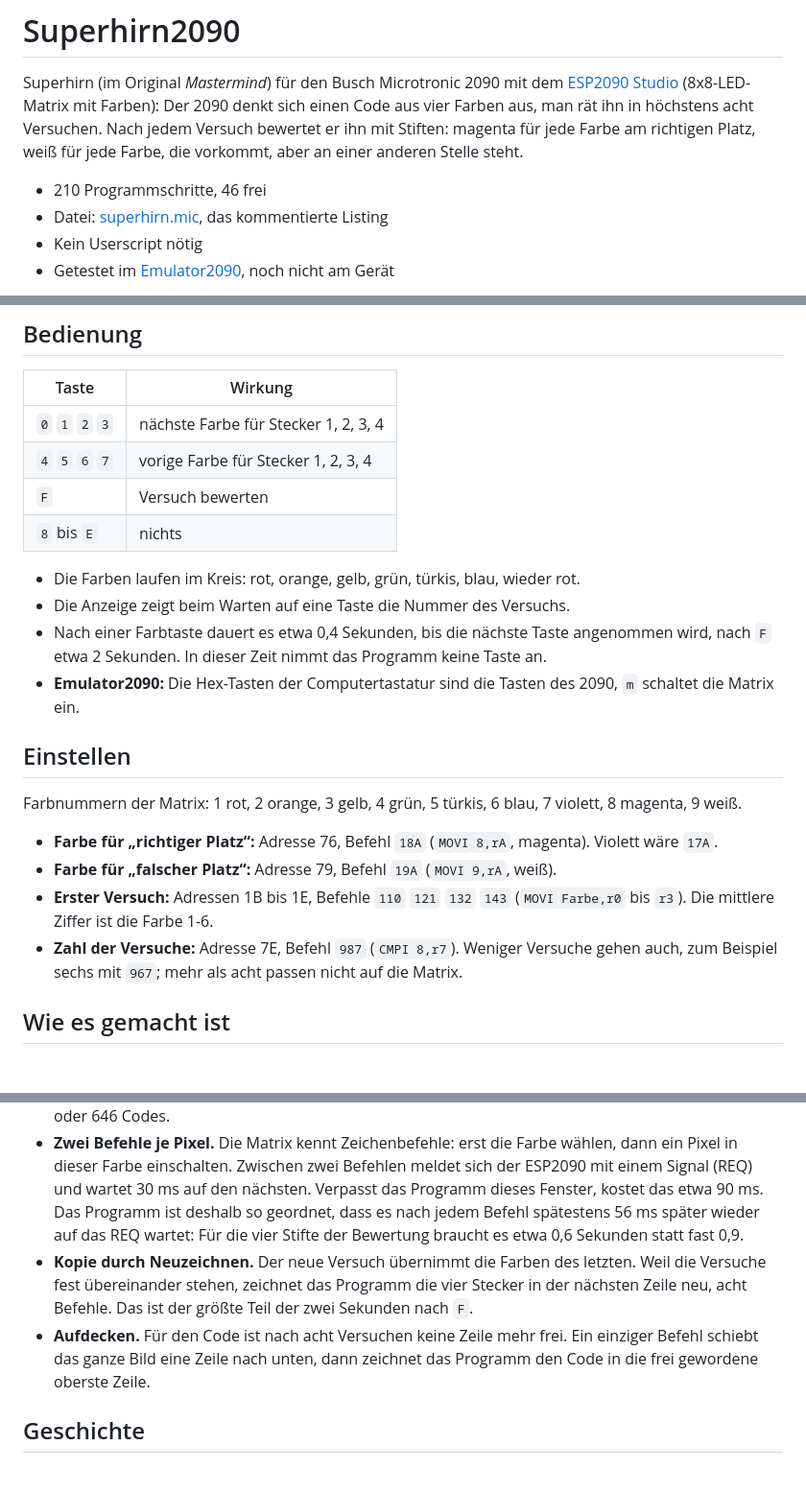
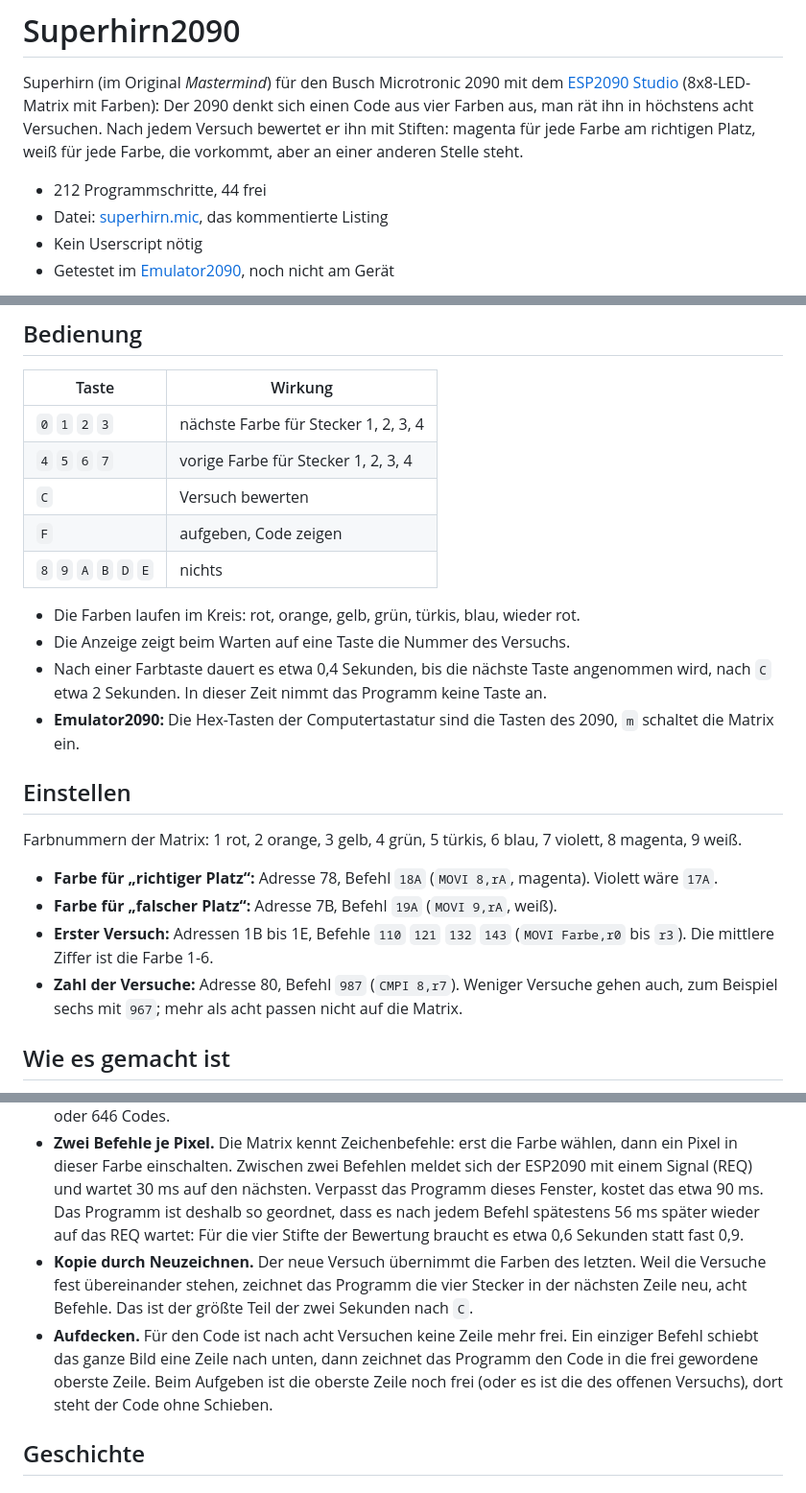
Before and after one commit to rab-berlin/Superhirn2090, a Markdown page: README.md, 3 parts joined by grey strips. Shown at 96% size. GitHub-like rendering; blank space fills up the shorter version.

Commit message:
C bewertet, F gibt auf und zeigt den Code
Co-Authored-By: Claude Opus 5.5 <noreply@anthropic.com>
Claude-Session: https://claude.ai/code/session_01U7fekocis4hvpmsZVics6U

```diff
--- a/README.md
+++ b/README.md
@@ -2,7 +2,7 @@
 
 Superhirn (im Original *Mastermind*) für den Busch Microtronic 2090 mit dem [ESP2090 Studio](https://github.com/rab-berlin/ESP2090) (8x8-LED-Matrix mit Farben): Der 2090 denkt sich einen Code aus vier Farben aus, man rät ihn in höchstens acht Versuchen. Nach jedem Versuch bewertet er ihn mit Stiften: magenta für jede Farbe am richtigen Platz, weiß für jede Farbe, die vorkommt, aber an einer anderen Stelle steht.
 
-- 210 Programmschritte, 46 frei
+- 212 Programmschritte, 44 frei
 - Datei: [superhirn.mic](superhirn.mic), das kommentierte Listing
 - Kein Userscript nötig
 - Getestet im [Emulator2090](https://github.com/rab-berlin/Emulator2090), noch nicht am Gerät
@@ -40,22 +41,23 @@ Das Programm färbt jedes Pixel selbst und benutzt nur die Farben, mit denen der
 |---|---|
 | `0` `1` `2` `3` | nächste Farbe für Stecker 1, 2, 3, 4 |
 | `4` `5` `6` `7` | vorige Farbe für Stecker 1, 2, 3, 4 |
-| `F` | Versuch bewerten |
-| `8` bis `E` | nichts |
+| `C` | Versuch bewerten |
+| `F` | aufgeben, Code zeigen |
+| `8` `9` `A` `B` `D` `E` | nichts |
 
 - Die Farben laufen im Kreis: rot, orange, gelb, grün, türkis, blau, wieder rot.
 - Die Anzeige zeigt beim Warten auf eine Taste die Nummer des Versuchs.
-- Nach einer Farbtaste dauert es etwa 0,4 Sekunden, bis die nächste Taste angenommen wird, nach `F` etwa 2 Sekunden. In dieser Zeit nimmt das Programm keine Taste an.
+- Nach einer Farbtaste dauert es etwa 0,4 Sekunden, bis die nächste Taste angenommen wird, nach `C` etwa 2 Sekunden. In dieser Zeit nimmt das Programm keine Taste an.
 - **Emulator2090:** Die Hex-Tasten der Computertastatur sind die Tasten des 2090, `m` schaltet die Matrix ein.
 
 ## Einstellen
 
 Farbnummern der Matrix: 1 rot, 2 orange, 3 gelb, 4 grün, 5 türkis, 6 blau, 7 violett, 8 magenta, 9 weiß.
 
-- **Farbe für „richtiger Platz“:** Adresse 76, Befehl `18A` (`MOVI 8,rA`, magenta). Violett wäre `17A`.
-- **Farbe für „falscher Platz“:** Adresse 79, Befehl `19A` (`MOVI 9,rA`, weiß).
+- **Farbe für „richtiger Platz“:** Adresse 78, Befehl `18A` (`MOVI 8,rA`, magenta). Violett wäre `17A`.
+- **Farbe für „falscher Platz“:** Adresse 7B, Befehl `19A` (`MOVI 9,rA`, weiß).
 - **Erster Versuch:** Adressen 1B bis 1E, Befehle `110` `121` `132` `143` (`MOVI Farbe,r0` bis `r3`). Die mittlere Ziffer ist die Farbe 1-6.
-- **Zahl der Versuche:** Adresse 7E, Befehl `987` (`CMPI 8,r7`). Weniger Versuche gehen auch, zum Beispiel sechs mit `967`; mehr als acht passen nicht auf die Matrix.
+- **Zahl der Versuche:** Adresse 80, Befehl `987` (`CMPI 8,r7`). Weniger Versuche gehen auch, zum Beispiel sechs mit `967`; mehr als acht passen nicht auf die Matrix.
 
 ## Wie es gemacht ist
 
@@ -68,8 +70,8 @@ Der 2090 hat 16 Register zu je 4 Bit, dazu 16 Speicherregister, und keine indire
 - **Den Code nicht verlieren.** Das Markieren zerstört den Code. Deshalb holt `EXRM` ihn vor jeder Bewertung aus M8-MB in die Arbeitsregister, und `MAS` legt sofort wieder eine Kopie zurück. Der Versuch in R0-R3 bleibt dabei unverändert, er wird zur Kopie für den nächsten Versuch.
 - **1296 Codes aus 12 Bit.** `RND` liefert drei Hex-Ziffern, die von der Wartezeit abhängen. Stecker 1-3 sind diese Ziffern geteilt durch 6, der Rest. Stecker 4 kommt aus den Quotienten dieser drei Divisionen. So sind alle 6 × 6 × 6 × 6 = 1296 Codes möglich. Einfachere Mischungen der drei Ziffern erreichen nur 216 oder 646 Codes.
 - **Zwei Befehle je Pixel.** Die Matrix kennt Zeichenbefehle: erst die Farbe wählen, dann ein Pixel in dieser Farbe einschalten. Zwischen zwei Befehlen meldet sich der ESP2090 mit einem Signal (REQ) und wartet 30 ms auf den nächsten. Verpasst das Programm dieses Fenster, kostet das etwa 90 ms. Das Programm ist deshalb so geordnet, dass es nach jedem Befehl spätestens 56 ms später wieder auf das REQ wartet: Für die vier Stifte der Bewertung braucht es etwa 0,6 Sekunden statt fast 0,9.
-- **Kopie durch Neuzeichnen.** Der neue Versuch übernimmt die Farben des letzten. Weil die Versuche fest übereinander stehen, zeichnet das Programm die vier Stecker in der nächsten Zeile neu, acht Befehle. Das ist der größte Teil der zwei Sekunden nach `F`.
-- **Aufdecken.** Für den Code ist nach acht Versuchen keine Zeile mehr frei. Ein einziger Befehl schiebt das ganze Bild eine Zeile nach unten, dann zeichnet das Programm den Code in die frei gewordene oberste Zeile.
+- **Kopie durch Neuzeichnen.** Der neue Versuch übernimmt die Farben des letzten. Weil die Versuche fest übereinander stehen, zeichnet das Programm die vier Stecker in der nächsten Zeile neu, acht Befehle. Das ist der größte Teil der zwei Sekunden nach `C`.
+- **Aufdecken.** Für den Code ist nach acht Versuchen keine Zeile mehr frei. Ein einziger Befehl schiebt das ganze Bild eine Zeile nach unten, dann zeichnet das Programm den Code in die frei gewordene oberste Zeile. Beim Aufgeben ist die oberste Zeile noch frei (oder es ist die des offenen Versuchs), dort steht der Code ohne Schieben.
 
 ## Geschichte
 
```
Also changed, not shown: other parts of README.md (+1 -0 lines), bilder/spiel.gif, 1 other file.
